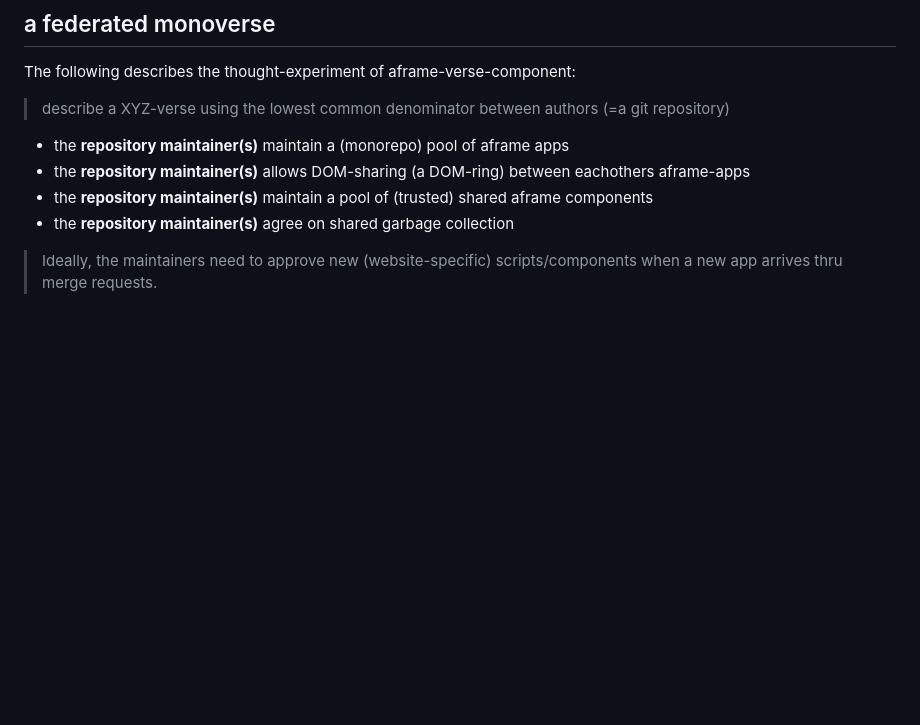
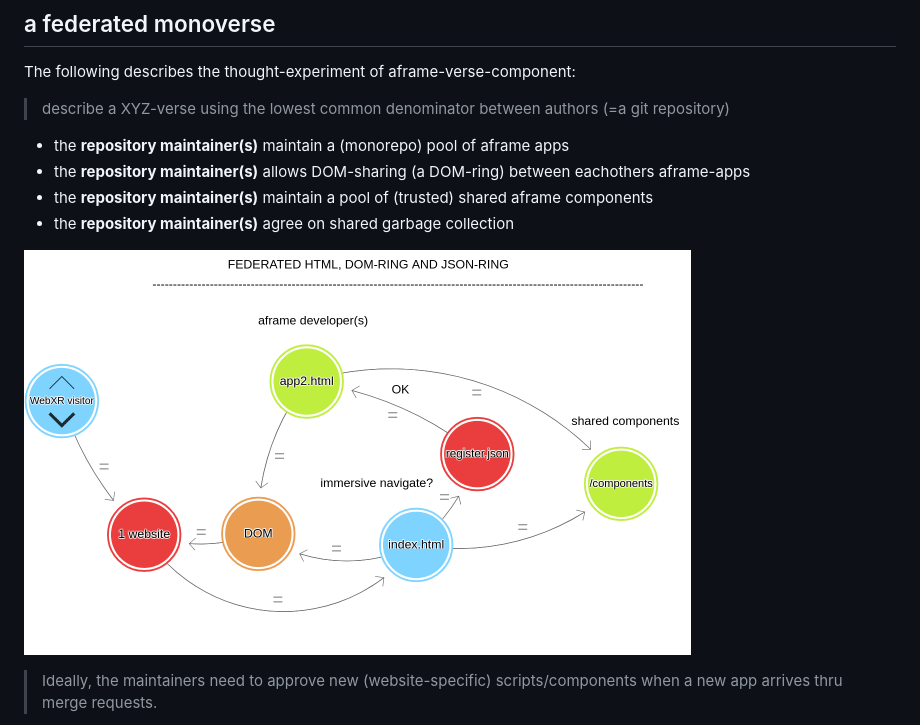
Before and after one commit to coderofsalvation/aframe-verse, a Markdown page: README.md, the part around the change printed below. GitHub-like rendering; pictures changed too: .img/flow.gif (added); blank space fills up the shorter version.

```diff
--- a/README.md
+++ b/README.md
@@ -55,6 +55,8 @@ The following describes the thought-experiment of aframe-verse-component:
 * the **repository maintainer(s)** maintain a pool of (trusted) shared aframe components
 * the **repository maintainer(s)** agree on shared garbage collection
 
+![](.img/flow.gif)
+
 > Ideally, the maintainers need to approve new (website-specific) scripts/components when a new app arrives thru merge requests.
 
 But..but..what about security?<br>
```
Also changed, not shown: other parts of README.md (+1 -1 lines), 2 other files.
